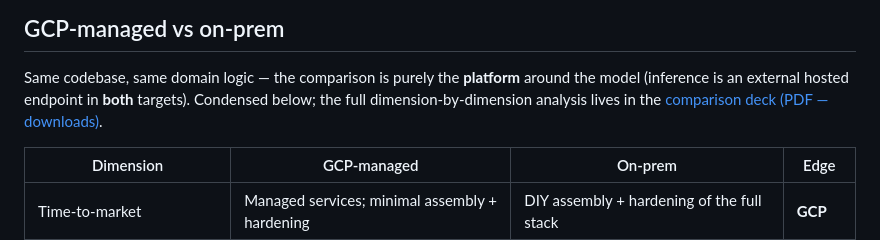
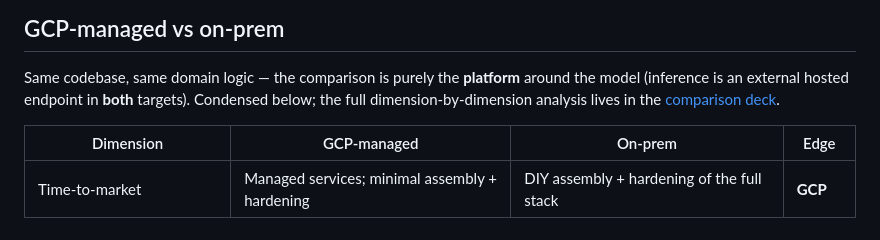
Before and after one commit to ashishawasthi/unlock-search, a Markdown page: README.md, the part around the change. GitHub-like rendering.

```diff
--- a/README.md
+++ b/README.md
@@ -74,7 +74,7 @@ flowchart TB
 
 Same codebase, same domain logic — the comparison is purely the **platform** around the model
 (inference is an external hosted endpoint in **both** targets). Condensed below; the full
-dimension-by-dimension analysis lives in the [comparison deck (PDF — downloads)](https://raw.githubusercontent.com/ashishawasthi/unlock-search/main/docs/comparison/gcp-vs-onprem.pdf).
+dimension-by-dimension analysis lives in the [comparison deck](https://raw.githubusercontent.com/ashishawasthi/unlock-search/main/docs/comparison/gcp-vs-onprem.pdf).
 
 | Dimension | GCP-managed | On-prem | Edge |
 |---|---|---|---|
```
Also changed, not shown: docs/comparison/gcp-vs-onprem.md (+4 -2 lines).
